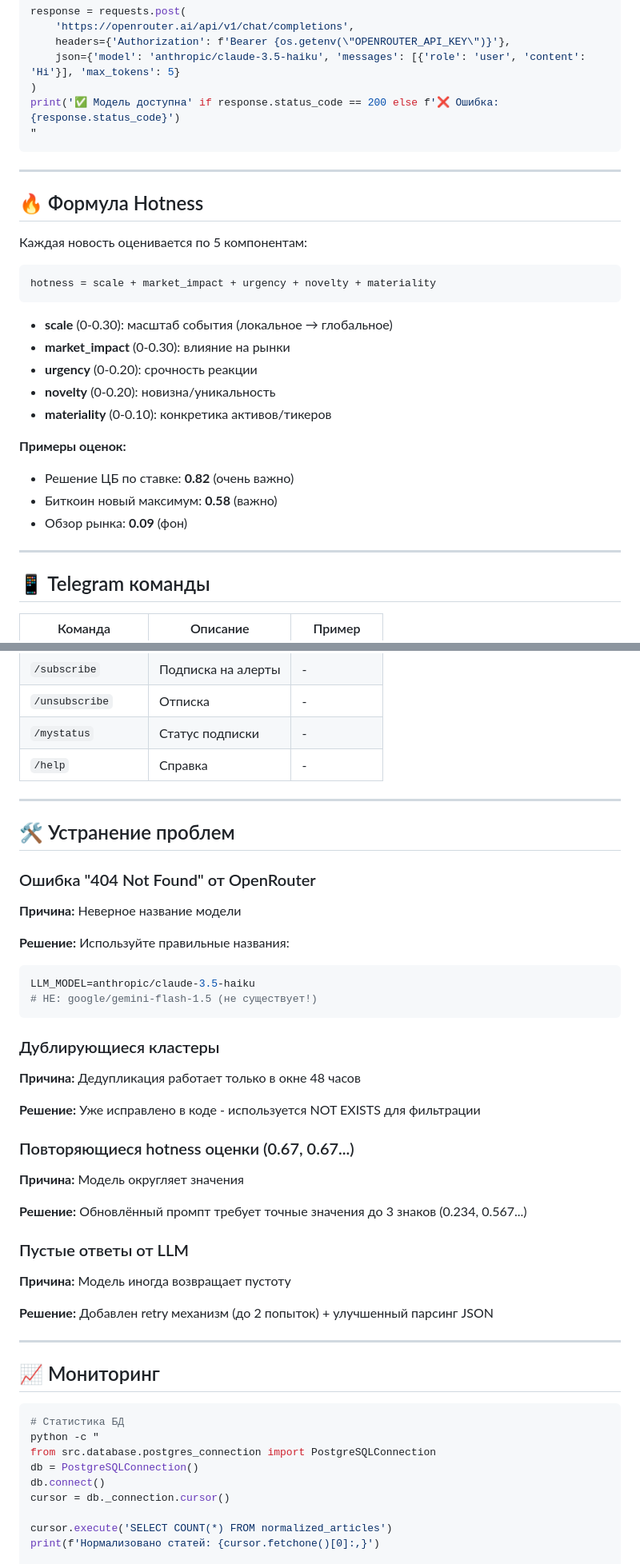
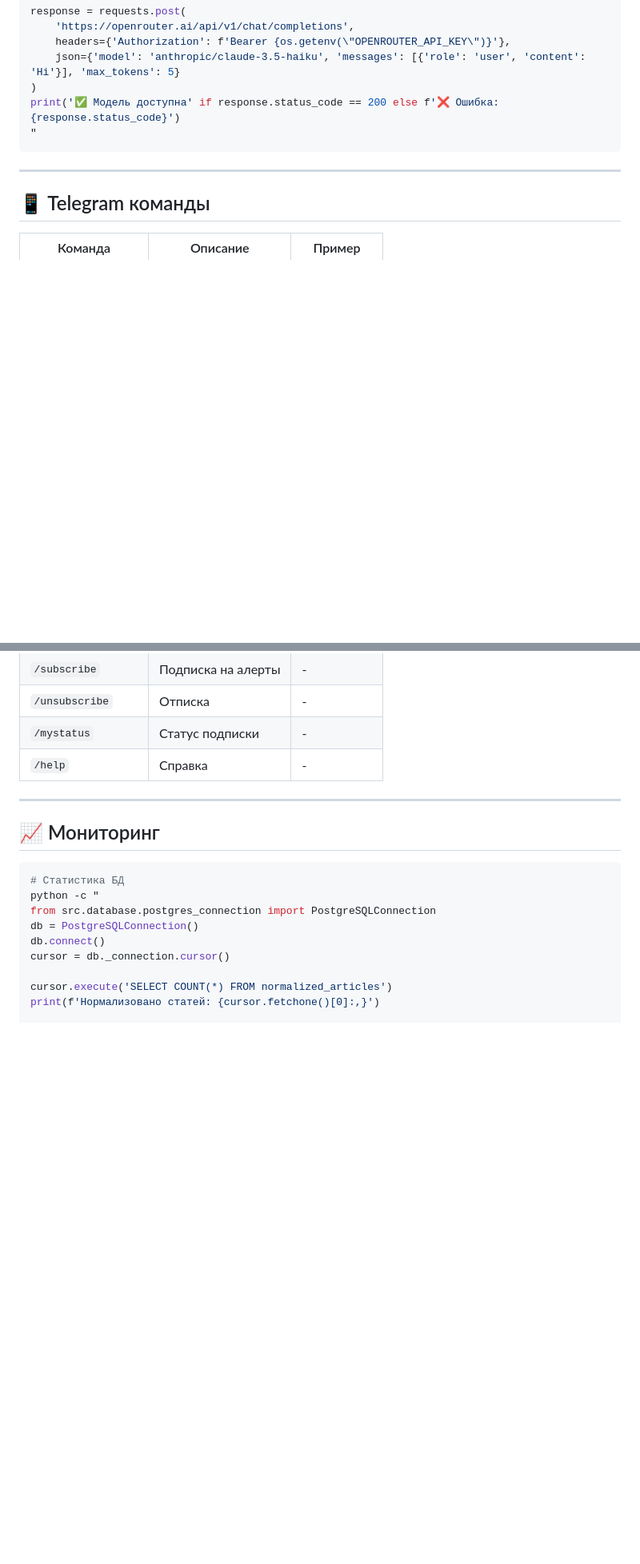
Before and after one commit to somsersan/AiAlphaPulse, a Markdown page: README.md, 2 parts joined by grey strips. Shown: that part at 80% size. Rendered like a GitHub page; blank space fills up the shorter version.

Commit message:
new_readme

````diff
--- a/README.md
+++ b/README.md
@@ -247,27 +239,6 @@ print('✅ Модель доступна' if response.status_code == 200 else f'
 
 ---
 
-## 🔥 Формула Hotness
-
-Каждая новость оценивается по 5 компонентам:
-
-```
-hotness = scale + market_impact + urgency + novelty + materiality
-```
-
-- **scale** (0-0.30): масштаб события (локальное → глобальное)
-- **market_impact** (0-0.30): влияние на рынки
-- **urgency** (0-0.20): срочность реакции
-- **novelty** (0-0.20): новизна/уникальность
-- **materiality** (0-0.10): конкретика активов/тикеров
-
-**Примеры оценок:**
-- Решение ЦБ по ставке: **0.82** (очень важно)
-- Биткоин новый максимум: **0.58** (важно)
-- Обзор рынка: **0.09** (фон)
-
----
-
 ## 📱 Telegram команды
 
 | Команда | Описание | Пример |
@@ -279,38 +250,6 @@ hotness = scale + market_impact + urgency + novelty + materiality
 | `/unsubscribe` | Отписка | - |
 | `/mystatus` | Статус подписки | - |
 | `/help` | Справка | - |
-
----
-
-## 🛠 Устранение проблем
-
-### Ошибка "404 Not Found" от OpenRouter
-
-**Причина:** Неверное название модели
-
-**Решение:** Используйте правильные названия:
-```env
-LLM_MODEL=anthropic/claude-3.5-haiku
-# НЕ: google/gemini-flash-1.5 (не существует!)
-```
-
-### Дублирующиеся кластеры
-
-**Причина:** Дедупликация работает только в окне 48 часов
-
-**Решение:** Уже исправлено в коде - используется NOT EXISTS для фильтрации
-
-### Повторяющиеся hotness оценки (0.67, 0.67...)
-
-**Причина:** Модель округляет значения
-
-**Решение:** Обновлённый промпт требует точные значения до 3 знаков (0.234, 0.567...)
-
-### Пустые ответы от LLM
-
-**Причина:** Модель иногда возвращает пустоту
-
-**Решение:** Добавлен retry механизм (до 2 попыток) + улучшенный парсинг JSON
 
 ---
 
````
Also changed, not shown: other parts of README.md (+1 -15 lines).
